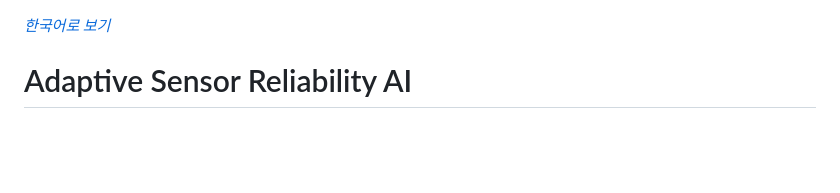
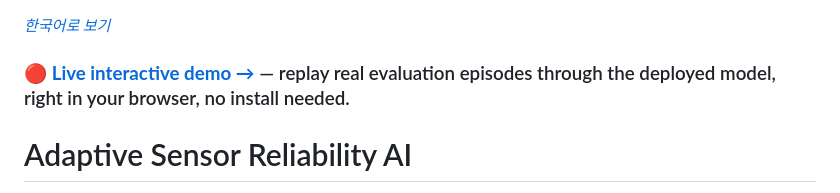
Before and after one commit to KimSungJun-Git/Adaptive-Sensor-Reliability-AI, a Markdown page: README.md, the part around the change. GitHub-like rendering; blank space fills up the shorter version.

```diff
--- a/README.md
+++ b/README.md
@@ -1,4 +1,6 @@
 *[한국어로 보기](README.ko.md)*
+
+### 🔴 [**Live interactive demo →**](https://kimsungjun-git.github.io/Adaptive-Sensor-Reliability-AI/) — replay real evaluation episodes through the deployed model, right in your browser, no install needed.
 
 # Adaptive Sensor Reliability AI
 
```
Also changed, not shown: README.ko.md (+2 -0 lines).
